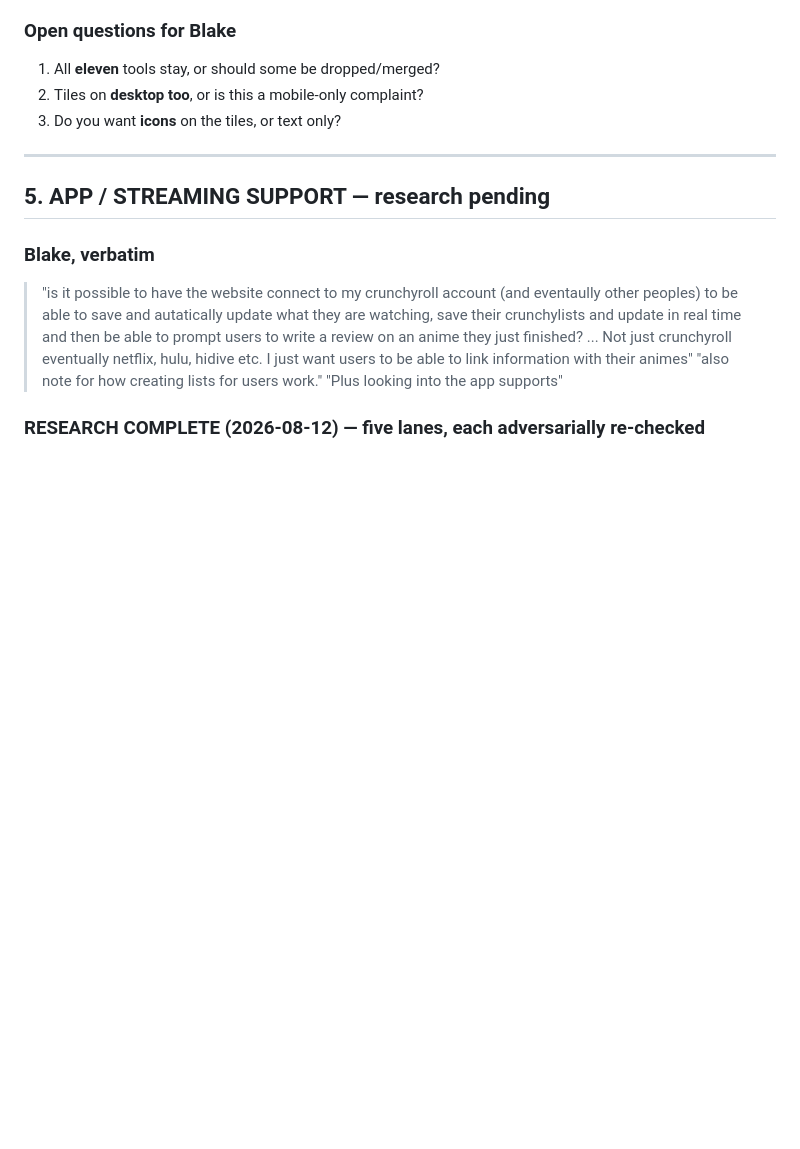
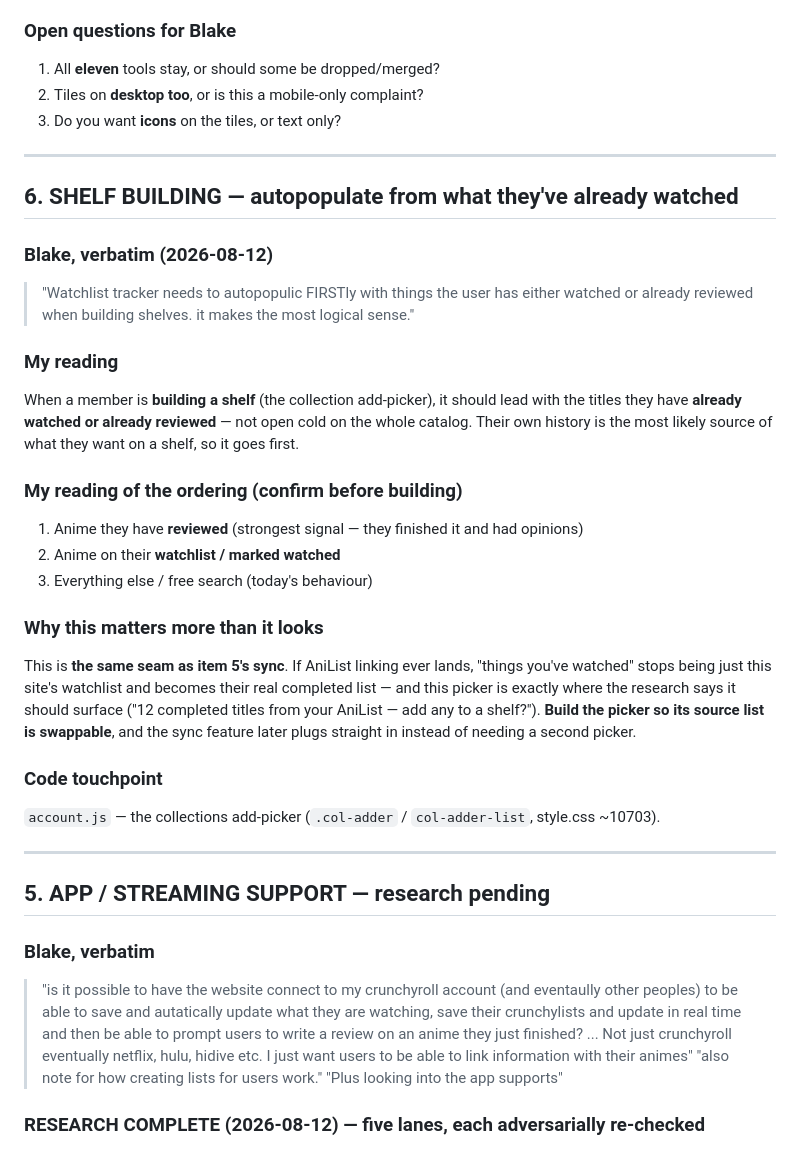
Before and after one commit to joewolters/real-anime-reviews, a Markdown page: docs/NEXT-SESSION-BRIEF.md, the part around one of its changes. Drawn GitHub-style; blank space fills up the shorter version.

```diff
--- a/docs/NEXT-SESSION-BRIEF.md
+++ b/docs/NEXT-SESSION-BRIEF.md
@@ -160,6 +182,34 @@ must go **propose-only** for that anime — otherwise the site claims coverage B
 1. All **eleven** tools stay, or should some be dropped/merged?
 2. Tiles on **desktop too**, or is this a mobile-only complaint?
 3. Do you want **icons** on the tiles, or text only?
+
+---
+
+## 6. SHELF BUILDING — autopopulate from what they've already watched
+
+### Blake, verbatim (2026-08-12)
+> "Watchlist tracker needs to autopopulic FIRSTly with things the user has either watched or
+> already reviewed when building shelves. it makes the most logical sense."
+
+### My reading
+When a member is **building a shelf** (the collection add-picker), it should lead with the titles
+they have **already watched or already reviewed** — not open cold on the whole catalog. Their own
+history is the most likely source of what they want on a shelf, so it goes first.
+
+### My reading of the ordering (confirm before building)
+1. Anime they have **reviewed** (strongest signal — they finished it and had opinions)
+2. Anime on their **watchlist / marked watched**
+3. Everything else / free search (today's behaviour)
+
+### Why this matters more than it looks
+This is **the same seam as item 5's sync**. If AniList linking ever lands, "things you've watched"
+stops being just this site's watchlist and becomes their real completed list — and this picker is
+exactly where the research says it should surface ("12 completed titles from your AniList — add any
+to a shelf?"). **Build the picker so its source list is swappable**, and the sync feature later
+plugs straight in instead of needing a second picker.
+
+### Code touchpoint
+`account.js` — the collections add-picker (`.col-adder` / `col-adder-list`, style.css ~10703).
 
 ---
 
```
Also changed, not shown: other parts of docs/NEXT-SESSION-BRIEF.md (+34 -12 lines).
